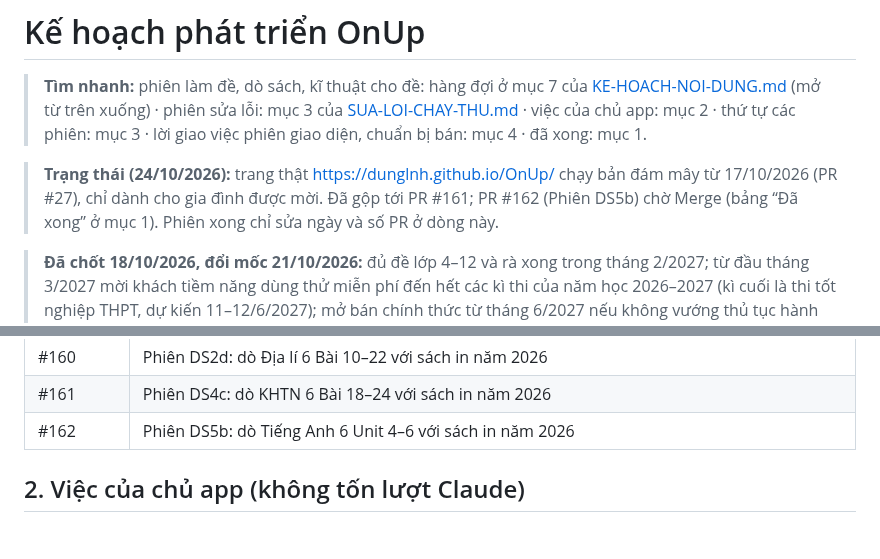
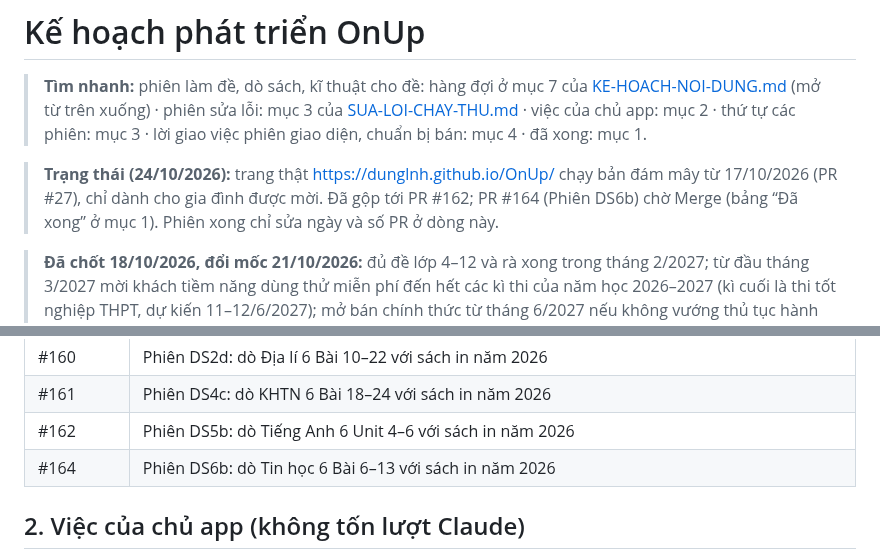
Before and after one commit to dunglnh/OnUp, a Markdown page: docs/KE-HOACH-PHAT-TRIEN-ONUP.md, 2 parts joined by grey strips. Drawn GitHub-style; folded sections open; blank space fills up the shorter version.

Commit message:
Phiên DS6b: ghi PR #164 vào kế hoạch
Co-Authored-By: Claude Opus 5.5 <noreply@anthropic.com>
Claude-Session: https://claude.ai/code/session_01CjLwr8bXCPerhPJDXNBxGC

```diff
--- a/docs/KE-HOACH-PHAT-TRIEN-ONUP.md
+++ b/docs/KE-HOACH-PHAT-TRIEN-ONUP.md
@@ -2,7 +2,7 @@
 
 > **Tìm nhanh:** phiên làm đề, dò sách, kĩ thuật cho đề: hàng đợi ở mục 7 của [KE-HOACH-NOI-DUNG.md](KE-HOACH-NOI-DUNG.md) (mở từ trên xuống) · phiên sửa lỗi: mục 3 của [SUA-LOI-CHAY-THU.md](SUA-LOI-CHAY-THU.md) · việc của chủ app: mục 2 · thứ tự các phiên: mục 3 · lời giao việc phiên giao diện, chuẩn bị bán: mục 4 · đã xong: mục 1.
 
-> **Trạng thái (24/10/2026):** trang thật https://dunglnh.github.io/OnUp/ chạy bản đám mây từ 17/10/2026 (PR #27), chỉ dành cho gia đình được mời. Đã gộp tới PR #161; PR #162 (Phiên DS5b) chờ Merge (bảng “Đã xong” ở mục 1). Phiên xong chỉ sửa ngày và số PR ở dòng này.
+> **Trạng thái (24/10/2026):** trang thật https://dunglnh.github.io/OnUp/ chạy bản đám mây từ 17/10/2026 (PR #27), chỉ dành cho gia đình được mời. Đã gộp tới PR #162; PR #164 (Phiên DS6b) chờ Merge (bảng “Đã xong” ở mục 1). Phiên xong chỉ sửa ngày và số PR ở dòng này.
 
 > **Đã chốt 18/10/2026, đổi mốc 21/10/2026:** đủ đề lớp 4–12 và rà xong trong tháng 2/2027; từ đầu tháng 3/2027 mời khách tiềm năng dùng thử miễn phí đến hết các kì thi của năm học 2026–2027 (kì cuối là thi tốt nghiệp THPT, dự kiến 11–12/6/2027); mở bán chính thức từ tháng 6/2027 nếu không vướng thủ tục hành chính (thay mốc “bán khi đủ đề lớp 4–12, khoảng cuối năm học 2028–2029” của ngày 18/10; nhịp cần, mốc kiểm tra và cách lùi khi chậm ở mục 4 của [KE-HOACH-NOI-DUNG.md](KE-HOACH-NOI-DUNG.md)); trong thời gian dùng thử và đến lúc bán, gói Miễn phí giữ như hiện nay (5 hồ sơ, mọi đề; bảng `plans` không đổi), hạn mức hai gói lúc bán chốt sau (giữa tháng 5/2027); các phiên chuẩn bị G0, B1 làm trước khi mở dùng thử, B2, B4, G1 trước khi bán (mục 3); Supabase giữ gói Free đến khi bắt đầu thu tiền (chủ app xuất CSV hằng tuần, mở app mỗi tuần); trang công khai chỉ dành cho gia đình được mời, gia đình dùng thử cũng do chủ app tạo tài khoản (màn đăng nhập có dòng “Chưa có tài khoản?”, Phiên S1; muốn mở tự đăng kí thì đổi quyết định này trước, việc 9 ở mục 2); câu sai báo bằng nút trong app (Phiên R1), GitHub Issues chỉ còn cho chủ app; không ghi giá bán, chi phí hay so sánh đối thủ vào repo. Thiết kế gói: mục 9 của [THIET-KE-TAI-KHOAN.md](THIET-KE-TAI-KHOAN.md).
 
@@ -143,6 +143,7 @@
 | #160 | Phiên DS2d: dò Địa lí 6 Bài 10–22 với sách in năm 2026 |
 | #161 | Phiên DS4c: dò KHTN 6 Bài 18–24 với sách in năm 2026 |
 | #162 | Phiên DS5b: dò Tiếng Anh 6 Unit 4–6 với sách in năm 2026 |
+| #164 | Phiên DS6b: dò Tin học 6 Bài 6–13 với sách in năm 2026 |
 
 </details>
 
```
